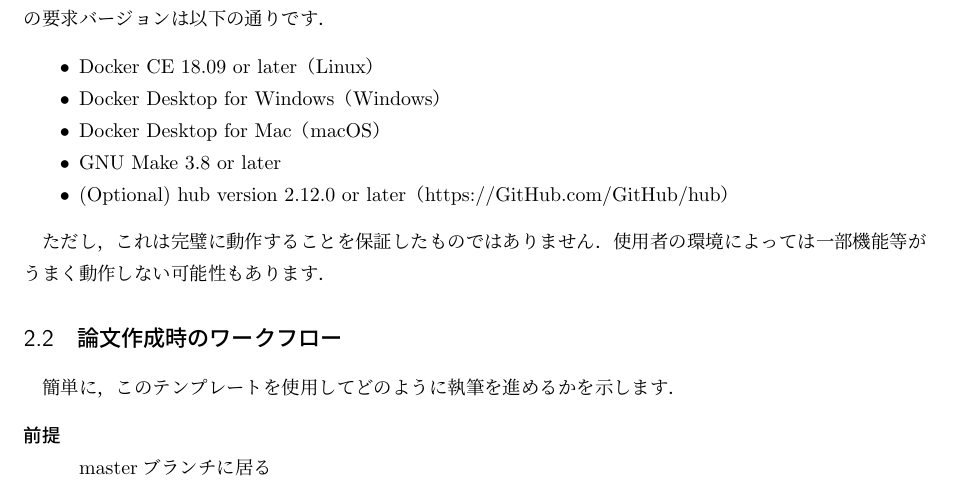
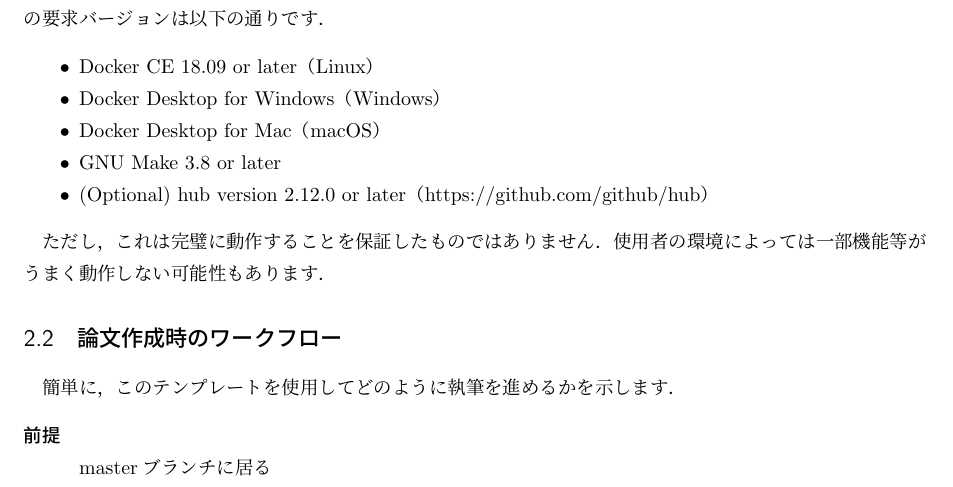
Before and after one commit to pddg/latex-template-ja, a LaTeX document (main.tex, which reads sections/usage.tex): part of page 3 of 5, cut so that both start at the same text. Compiled offline with pLaTeX and dvipdfmx.

Commit message:
Fix typo

```diff
--- a/sections/usage.tex
+++ b/sections/usage.tex
@@ -22,7 +22,9 @@ Windows・UbuntuではTeX Live 2019を，macOSではMacTeX 2019を用いてい
     \item Docker Desktop for Windows（Windows）
     \item Docker Desktop for Mac（macOS）
     \item GNU Make 3.8 or later
-    \item (Optional) hub version 2.12.0 or later（https://GitHub.com/GitHub/hub）
+    % textlint-disable prh
+    \item (Optional) hub version 2.12.0 or later（https://github.com/github/hub）
+    % textlint-enable prh
 \end{itemize}
 % textlint-enable ja-technical-writing/sentence-length
 
```
